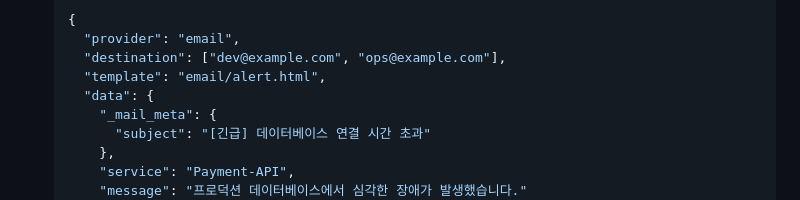
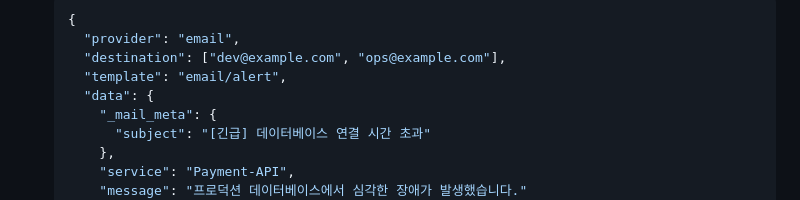
Before and after one commit to tomorrow9913/kafka-alert, a Markdown page: README.md, the part around the change. Drawn GitHub-style.

```diff
--- a/README.md
+++ b/README.md
@@ -228,7 +228,7 @@ Email 프로바이더는 템플릿으로 **이메일 본문(Body)**을 생성하
   {
     "provider": "email",
     "destination": ["dev@example.com", "ops@example.com"],
-    "template": "email/alert.html",
+    "template": "email/alert",
     "data": {
       "_mail_meta": {
         "subject": "[긴급] 데이터베이스 연결 시간 초과"
```
